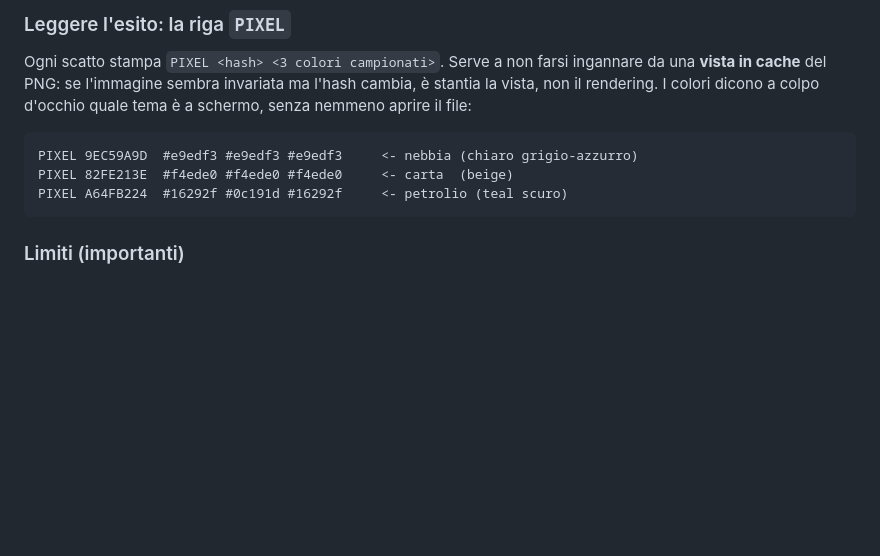
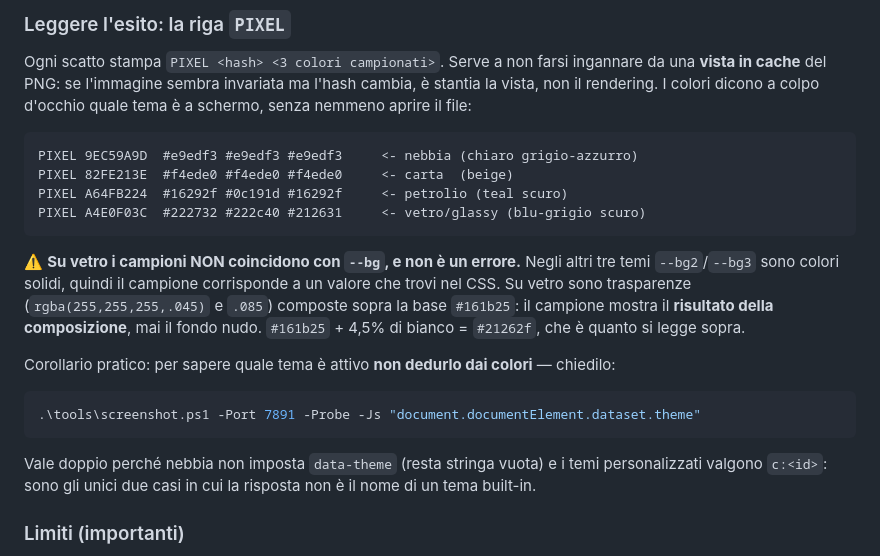
Before and after one commit to giongy/LucaMoneyManager, a Markdown page: CLAUDE.md, the part around the change. Rendered like a GitHub page; blank space fills up the shorter version.

Commit message:
docs: riga PIXEL del tema vetro e come leggere il tema attivo
La tabella di riferimento dei colori PIXEL elencava solo nebbia, carta e
petrolio: mancando vetro, un suo scatto non era riconducibile a nessun tema
e veniva scambiato per un tema personalizzato.

- aggiunta la riga di vetro/glassy (#222732 #222c40 #212631)
- spiegato perche' li' i campioni NON coincidono con --bg: negli altri temi
  bg2/bg3 sono colori solidi, su vetro sono trasparenze bianche (.045/.085)
  composte sopra #161b25, quindi il campione mostra il risultato della
  composizione e mai il fondo nudo (#161b25 + 4,5% bianco = #21262f)
- aggiunto il comando -Probe per chiedere il tema attivo invece di dedurlo
  dai colori, con la nota che nebbia vale "" e i temi custom "c:<id>"

Co-Authored-By: Claude Opus 5 <noreply@anthropic.com>

````diff
--- a/CLAUDE.md
+++ b/CLAUDE.md
@@ -290,7 +290,23 @@ nemmeno aprire il file:
 PIXEL 9EC59A9D  #e9edf3 #e9edf3 #e9edf3     <- nebbia (chiaro grigio-azzurro)
 PIXEL 82FE213E  #f4ede0 #f4ede0 #f4ede0     <- carta  (beige)
 PIXEL A64FB224  #16292f #0c191d #16292f     <- petrolio (teal scuro)
+PIXEL A4E0F03C  #222732 #222c40 #212631     <- vetro/glassy (blu-grigio scuro)
 ```
+
+⚠️ **Su vetro i campioni NON coincidono con `--bg`, e non è un errore.** Negli altri tre temi
+`--bg2`/`--bg3` sono colori solidi, quindi il campione corrisponde a un valore che trovi nel CSS.
+Su vetro sono trasparenze (`rgba(255,255,255,.045)` e `.085`) composte sopra la base `#161b25`:
+il campione mostra il **risultato della composizione**, mai il fondo nudo.
+`#161b25` + 4,5% di bianco = `#21262f`, che è quanto si legge sopra.
+
+Corollario pratico: per sapere quale tema è attivo **non dedurlo dai colori** — chiedilo:
+
+```powershell
+.\tools\screenshot.ps1 -Port 7891 -Probe -Js "document.documentElement.dataset.theme"
+```
+
+Vale doppio perché nebbia non imposta `data-theme` (resta stringa vuota) e i temi personalizzati
+valgono `c:<id>`: sono gli unici due casi in cui la risposta non è il nome di un tema built-in.
 
 ### Limiti (importanti)
 
````
